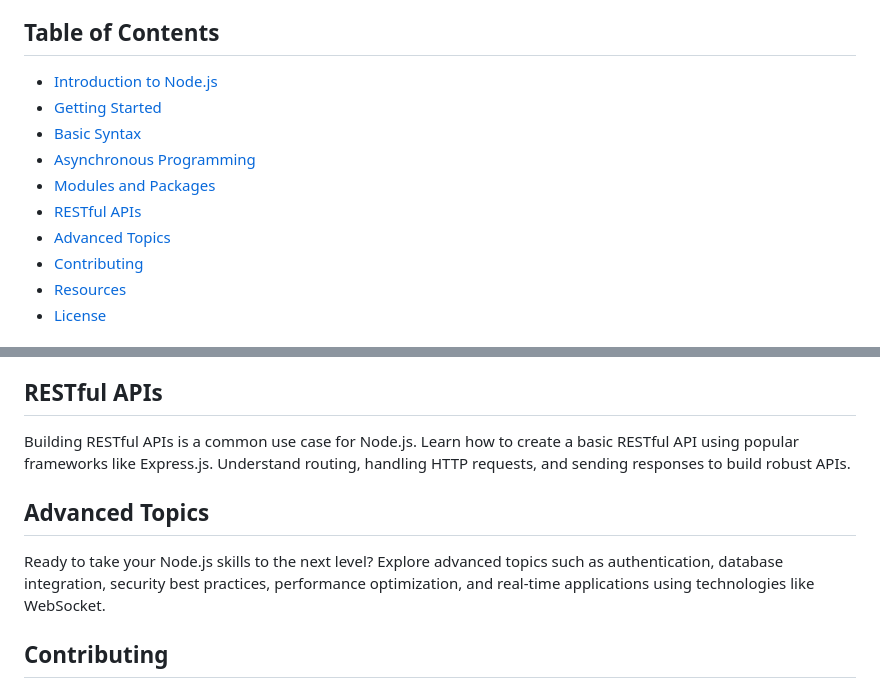
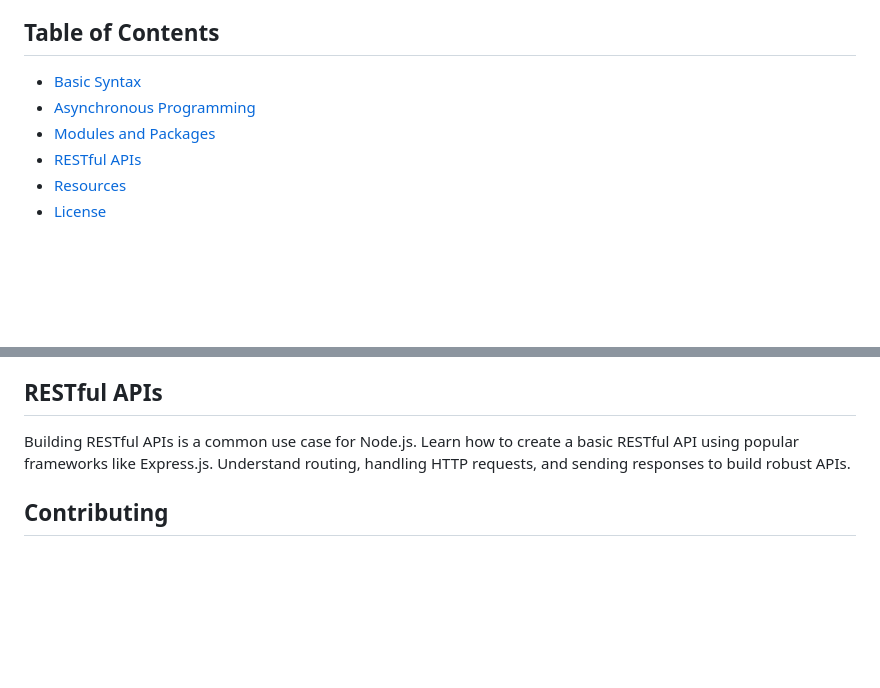
Before and after one commit to devmbilal/Node.js-Learning-Repo, a Markdown page: README.md, 2 parts joined by grey strips. Drawn GitHub-style; blank space fills up the shorter version.

```diff
--- a/README.md
+++ b/README.md
@@ -7,15 +7,10 @@ Welcome to the Node.js Learning Repository! This repository is dedicated to help
 In this repository, you'll find a collection of resources, code samples, and explanations that cover various aspects of Node.js. Whether you're a beginner just getting started or an experienced developer looking to enhance your Node.js skills, you'll find valuable content to aid your learning journey.
 
 ## Table of Contents
-
-- [Introduction to Node.js](#introduction-to-nodejs)
-- [Getting Started](#getting-started)
-- [Basic Syntax](#basic-syntax)
+- [Basic Syntax](#[basic-syntax](https://github.com/mbilalshakeel/Node-JS/tree/main/Basic%20Syntax))
 - [Asynchronous Programming](#asynchronous-programming)
 - [Modules and Packages](#modules-and-packages)
 - [RESTful APIs](#restful-apis)
-- [Advanced Topics](#advanced-topics)
-- [Contributing](#contributing)
 - [Resources](#resources)
 - [License](#license)
 
@@ -43,10 +38,6 @@ In this section, discover how to modularize your Node.js code using modules. Lea
 
 Building RESTful APIs is a common use case for Node.js. Learn how to create a basic RESTful API using popular frameworks like Express.js. Understand routing, handling HTTP requests, and sending responses to build robust APIs.
 
-## Advanced Topics
-
-Ready to take your Node.js skills to the next level? Explore advanced topics such as authentication, database integration, security best practices, performance optimization, and real-time applications using technologies like WebSocket.
-
 ## Contributing
 
 Contributions to this repository are welcome! If you have any improvements, fixes, or additional content to add, feel free to submit a pull request. Please make sure to follow the [contribution guidelines](CONTRIBUTING.md).
```
Also changed, not shown: other parts of README.md (+1 -1 lines).
